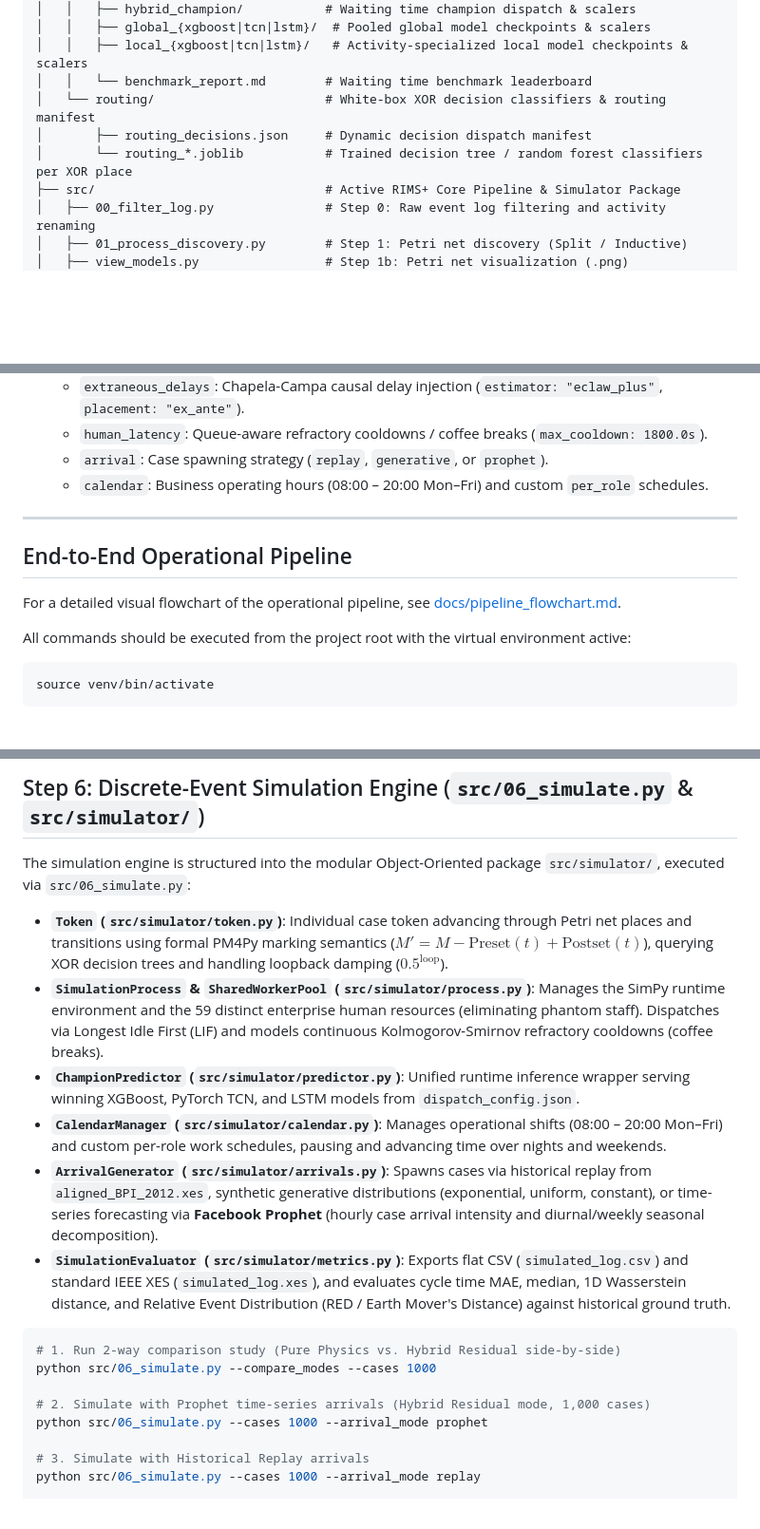
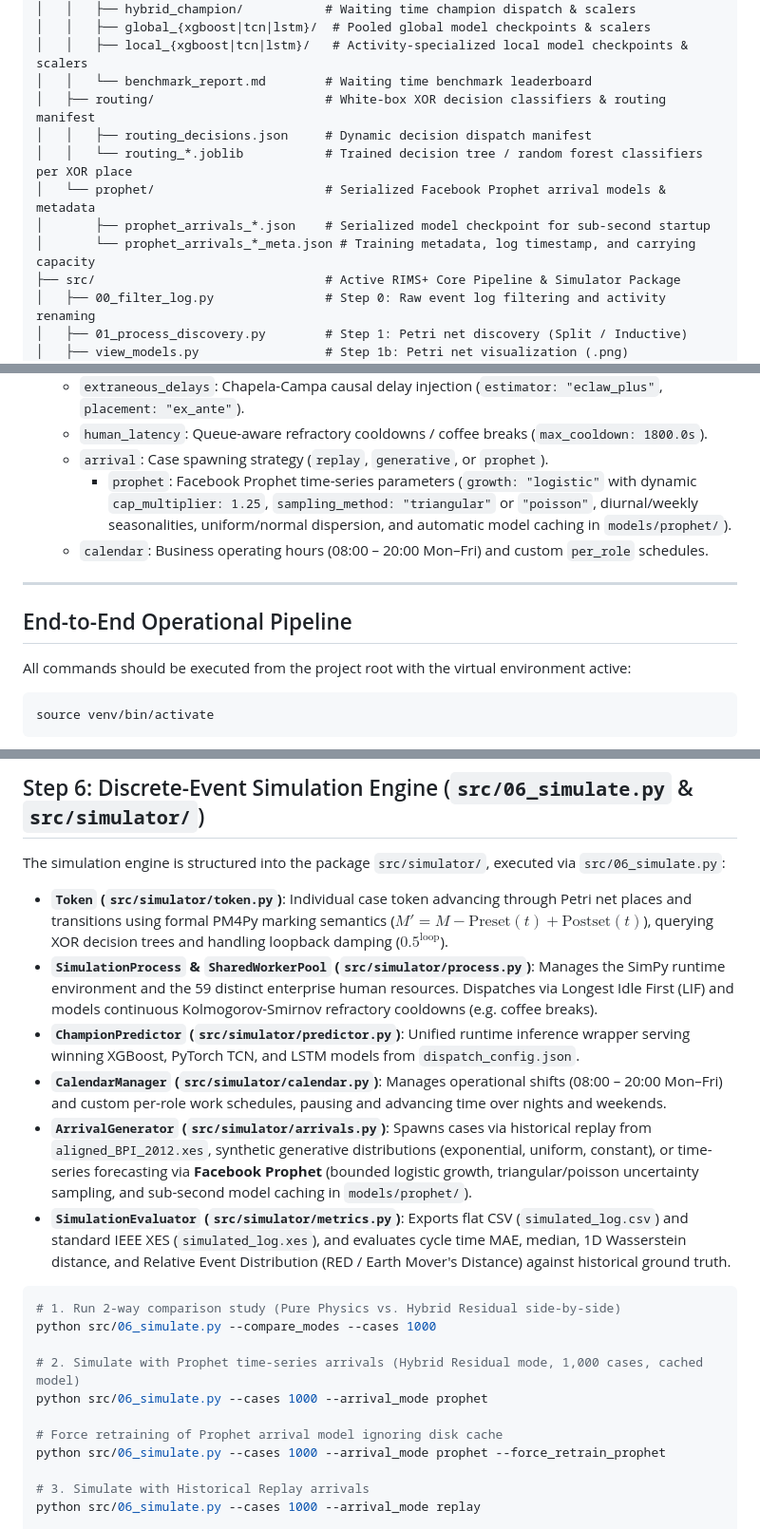
Before and after one commit to antpss/fbk_rims, a Markdown page: README.md, 3 parts joined by grey strips. Shown at 95% size. GitHub-like rendering; blank space fills up the shorter version.

Commit message:
fix: readme.md update

````diff
--- a/README.md
+++ b/README.md
@@ -47,9 +47,12 @@ fbk_rims/
 │   │   ├── global_{xgboost|tcn|lstm}/  # Pooled global model checkpoints & scalers
 │   │   ├── local_{xgboost|tcn|lstm}/   # Activity-specialized local model checkpoints & scalers
 │   │   └── benchmark_report.md        # Waiting time benchmark leaderboard
-│   └── routing/                       # White-box XOR decision classifiers & routing manifest
-│       ├── routing_decisions.json     # Dynamic decision dispatch manifest
-│       └── routing_*.joblib           # Trained decision tree / random forest classifiers per XOR place
+│   ├── routing/                       # White-box XOR decision classifiers & routing manifest
+│   │   ├── routing_decisions.json     # Dynamic decision dispatch manifest
+│   │   └── routing_*.joblib           # Trained decision tree / random forest classifiers per XOR place
+│   └── prophet/                       # Serialized Facebook Prophet arrival models & metadata
+│       ├── prophet_arrivals_*.json    # Serialized model checkpoint for sub-second startup
+│       └── prophet_arrivals_*_meta.json # Training metadata, log timestamp, and carrying capacity
 ├── src/                               # Active RIMS+ Core Pipeline & Simulator Package
 │   ├── 00_filter_log.py               # Step 0: Raw event log filtering and activity renaming
 │   ├── 01_process_discovery.py        # Step 1: Petri net discovery (Split / Inductive)
@@ -125,13 +128,13 @@ The entire operational pipeline is governed by [`config.yaml`](config.yaml):
   * `extraneous_delays`: Chapela-Campa causal delay injection (`estimator: "eclaw_plus"`, `placement: "ex_ante"`).
   * `human_latency`: Queue-aware refractory cooldowns / coffee breaks (`max_cooldown: 1800.0s`).
   * `arrival`: Case spawning strategy (`replay`, `generative`, or `prophet`).
+    * `prophet`: Facebook Prophet time-series parameters (`growth: "logistic"` with dynamic `cap_multiplier: 1.25`, `sampling_method: "triangular"` or `"poisson"`, diurnal/weekly seasonalities, uniform/normal dispersion, and automatic model caching in `models/prophet/`).
   * `calendar`: Business operating hours (08:00 – 20:00 Mon–Fri) and custom `per_role` schedules.
 
 ---
 
 ## End-to-End Operational Pipeline
 
-For a detailed visual flowchart of the operational pipeline, see [docs/pipeline_flowchart.md](docs/pipeline_flowchart.md).
 
 All commands should be executed from the project root with the virtual environment active:
 
@@ -355,21 +303,24 @@ Evaluated on held-out test cases:
 
 ## Step 6: Discrete-Event Simulation Engine (`src/06_simulate.py` & `src/simulator/`)
 
-The simulation engine is structured into the modular Object-Oriented package `src/simulator/`, executed via `src/06_simulate.py`:
+The simulation engine is structured into the package `src/simulator/`, executed via `src/06_simulate.py`:
 
 * **`Token` (`src/simulator/token.py`)**: Individual case token advancing through Petri net places and transitions using formal PM4Py marking semantics ($M' = M - \text{Preset}(t) + \text{Postset}(t)$), querying XOR decision trees and handling loopback damping ($0.5^{\text{loop}}$).
-* **`SimulationProcess` & `SharedWorkerPool` (`src/simulator/process.py`)**: Manages the SimPy runtime environment and the 59 distinct enterprise human resources (eliminating phantom staff). Dispatches via Longest Idle First (LIF) and models continuous Kolmogorov-Smirnov refractory cooldowns (coffee breaks).
+* **`SimulationProcess` & `SharedWorkerPool` (`src/simulator/process.py`)**: Manages the SimPy runtime environment and the 59 distinct enterprise human resources. Dispatches via Longest Idle First (LIF) and models continuous Kolmogorov-Smirnov refractory cooldowns (e.g. coffee breaks).
 * **`ChampionPredictor` (`src/simulator/predictor.py`)**: Unified runtime inference wrapper serving winning XGBoost, PyTorch TCN, and LSTM models from `dispatch_config.json`.
 * **`CalendarManager` (`src/simulator/calendar.py`)**: Manages operational shifts (08:00 – 20:00 Mon–Fri) and custom per-role work schedules, pausing and advancing time over nights and weekends.
-* **`ArrivalGenerator` (`src/simulator/arrivals.py`)**: Spawns cases via historical replay from `aligned_BPI_2012.xes`, synthetic generative distributions (exponential, uniform, constant), or time-series forecasting via **Facebook Prophet** (hourly case arrival intensity and diurnal/weekly seasonal decomposition).
+* **`ArrivalGenerator` (`src/simulator/arrivals.py`)**: Spawns cases via historical replay from `aligned_BPI_2012.xes`, synthetic generative distributions (exponential, uniform, constant), or time-series forecasting via **Facebook Prophet** (bounded logistic growth, triangular/poisson uncertainty sampling, and sub-second model caching in `models/prophet/`).
 * **`SimulationEvaluator` (`src/simulator/metrics.py`)**: Exports flat CSV (`simulated_log.csv`) and standard IEEE XES (`simulated_log.xes`), and evaluates cycle time MAE, median, 1D Wasserstein distance, and Relative Event Distribution (RED / Earth Mover's Distance) against historical ground truth.
 
 ```bash
 # 1. Run 2-way comparison study (Pure Physics vs. Hybrid Residual side-by-side)
 python src/06_simulate.py --compare_modes --cases 1000
 
-# 2. Simulate with Prophet time-series arrivals (Hybrid Residual mode, 1,000 cases)
+# 2. Simulate with Prophet time-series arrivals (Hybrid Residual mode, 1,000 cases, cached model)
 python src/06_simulate.py --cases 1000 --arrival_mode prophet
+
+# Force retraining of Prophet arrival model ignoring disk cache
+python src/06_simulate.py --cases 1000 --arrival_mode prophet --force_retrain_prophet
 
 # 3. Simulate with Historical Replay arrivals
 python src/06_simulate.py --cases 1000 --arrival_mode replay
````
Also changed, not shown: other parts of README.md (+1 -56 lines), docs/pipeline_flowchart.md (deleted, +0 -192 lines).
